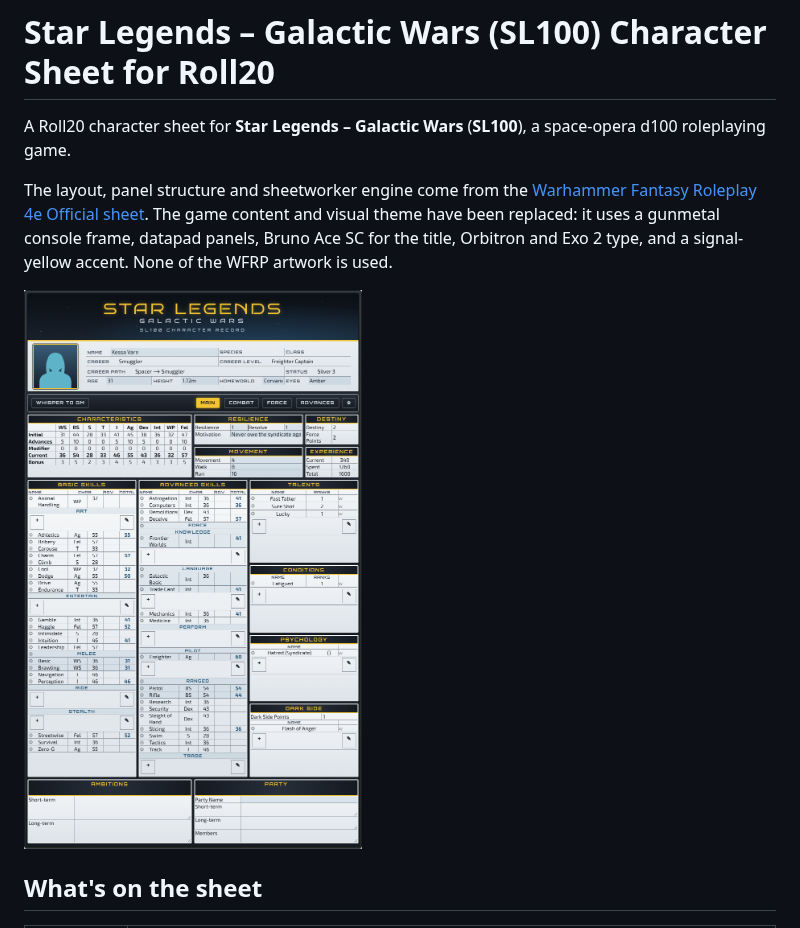
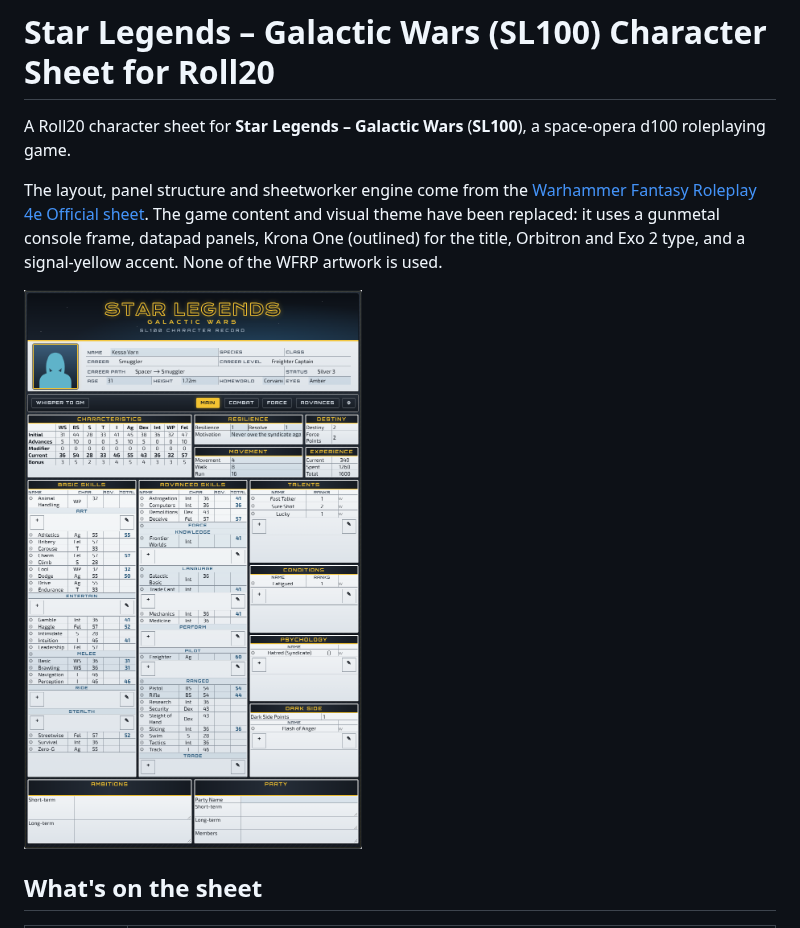
Before and after one commit to AndrisArickson/SL100-Char-Roll20, a Markdown page: README.md, the part around the change. Rendered like a GitHub page; pictures changed too: preview.png.

```diff
--- a/README.md
+++ b/README.md
@@ -5,7 +5,7 @@ A Roll20 character sheet for **Star Legends – Galactic Wars** (**SL100**), a s
 The layout, panel structure and sheetworker engine come from the
 [Warhammer Fantasy Roleplay 4e Official sheet](https://github.com/Roll20/roll20-character-sheets/tree/master/Warhammer%20Fantasy%20Roleplay%204e%20Official).
 The game content and visual theme have been replaced: it uses a gunmetal console frame,
-datapad panels, Bruno Ace SC for the title, Orbitron and Exo 2 type, and a signal-yellow accent. None of the
+datapad panels, Krona One (outlined) for the title, Orbitron and Exo 2 type, and a signal-yellow accent. None of the
 WFRP artwork is used.
 
 ![Sheet preview](preview.png)
```
Also changed, not shown: 4 other files.
